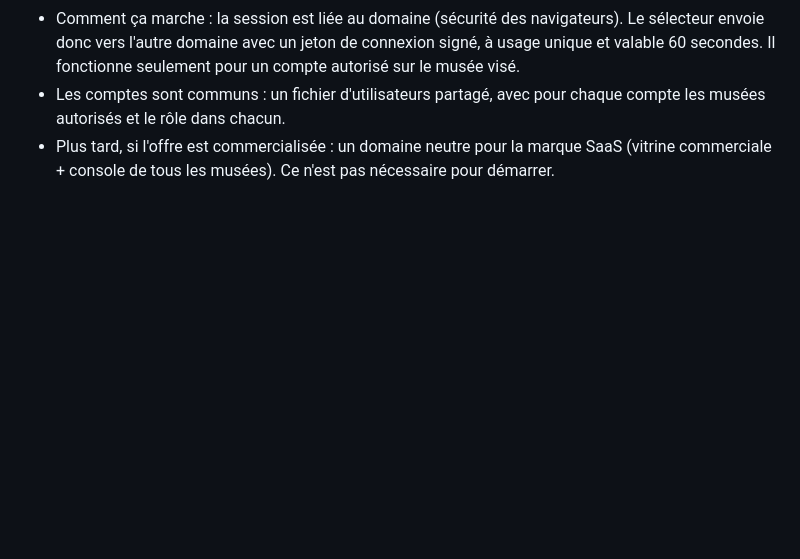
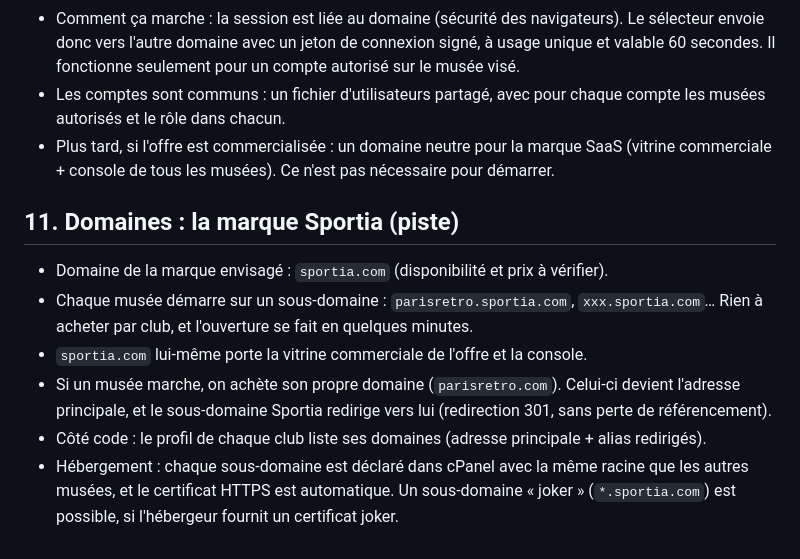
Before and after one commit to ftholomier/poubelle, a Markdown page: docs/PROJET-SAAS-MUSEE.md, the part around the change. Drawn GitHub-style; blank space fills up the shorter version.

Commit message:
Docs SaaS : domaines par sous-domaine de la marque, domaine propre ensuite
Co-Authored-By: Claude Opus 5.5 <noreply@anthropic.com>
Claude-Session: https://claude.ai/code/session_01Fw6UgWNFSsiGaJDezd8UB1

```diff
--- a/docs/PROJET-SAAS-MUSEE.md
+++ b/docs/PROJET-SAAS-MUSEE.md
@@ -187,3 +187,12 @@ Revenus possibles : abonnement, commission sur les ventes de la boutique de chaq
 - Comment ça marche : la session est liée au domaine (sécurité des navigateurs). Le sélecteur envoie donc vers l'autre domaine avec un jeton de connexion signé, à usage unique et valable 60 secondes. Il fonctionne seulement pour un compte autorisé sur le musée visé.
 - Les comptes sont communs : un fichier d'utilisateurs partagé, avec pour chaque compte les musées autorisés et le rôle dans chacun.
 - Plus tard, si l'offre est commercialisée : un domaine neutre pour la marque SaaS (vitrine commerciale + console de tous les musées). Ce n'est pas nécessaire pour démarrer.
+
+## 11. Domaines : la marque Sportia (piste)
+
+- Domaine de la marque envisagé : `sportia.com` (disponibilité et prix à vérifier).
+- Chaque musée démarre sur un sous-domaine : `parisretro.sportia.com`, `xxx.sportia.com`… Rien à acheter par club, et l'ouverture se fait en quelques minutes.
+- `sportia.com` lui-même porte la vitrine commerciale de l'offre et la console.
+- Si un musée marche, on achète son propre domaine (`parisretro.com`). Celui-ci devient l'adresse principale, et le sous-domaine Sportia redirige vers lui (redirection 301, sans perte de référencement).
+- Côté code : le profil de chaque club liste ses domaines (adresse principale + alias redirigés).
+- Hébergement : chaque sous-domaine est déclaré dans cPanel avec la même racine que les autres musées, et le certificat HTTPS est automatique. Un sous-domaine « joker » (`*.sportia.com`) est possible, si l'hébergeur fournit un certificat joker.
```
